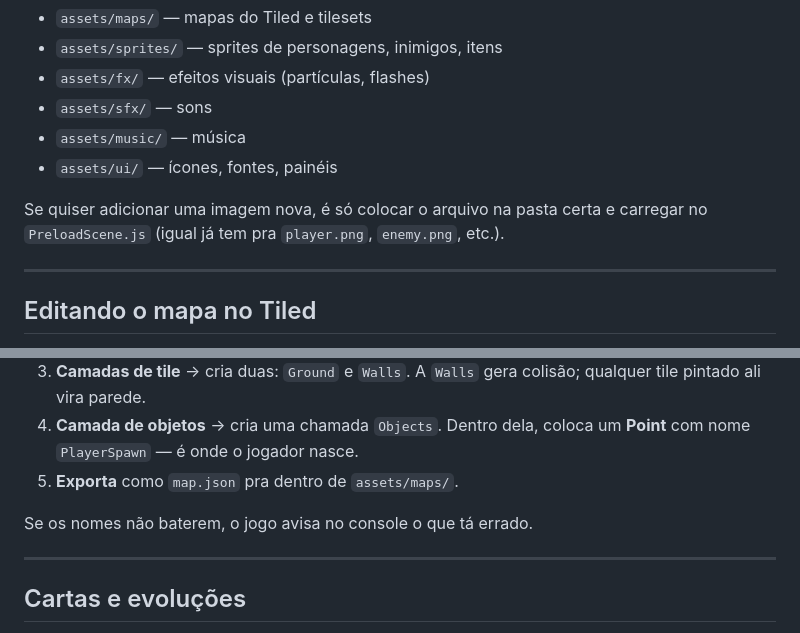
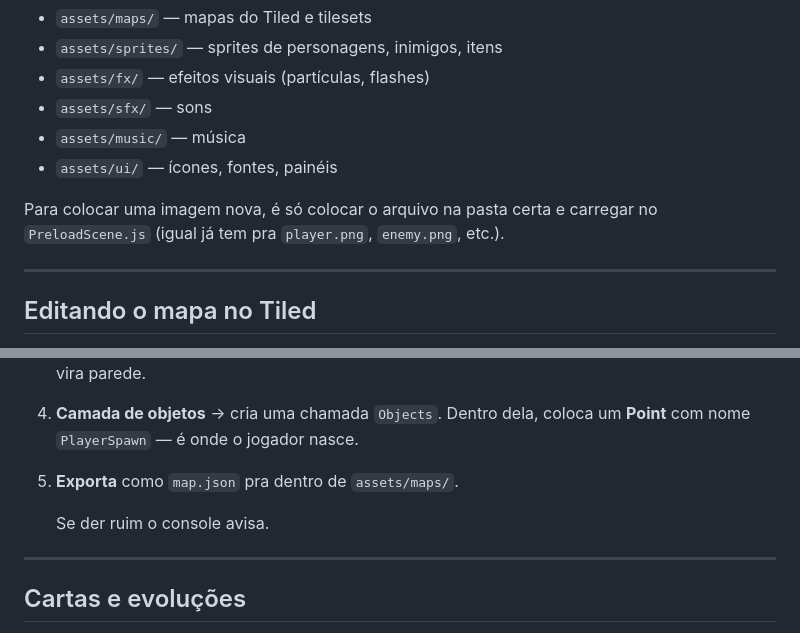
Before and after one commit to Ketraus/NINE-LIVES, a Markdown page: README.md, 2 parts joined by grey strips. GitHub-like rendering.

```diff
--- a/README.md
+++ b/README.md
@@ -49,7 +32,7 @@ Já estão organizadas pra receber os arquivos de verdade (sprites, sons, mapas,
 - `assets/music/` — música
 - `assets/ui/` — ícones, fontes, painéis
 
-Se quiser adicionar uma imagem nova, é só colocar o arquivo na pasta certa e carregar no `PreloadScene.js` (igual já tem pra `player.png`, `enemy.png`, etc.).
+Para colocar uma imagem nova, é só colocar o arquivo na pasta certa e carregar no `PreloadScene.js` (igual já tem pra `player.png`, `enemy.png`, etc.).
 
 ---
 
@@ -65,7 +48,7 @@ Se for criar um mapa do zero:
 4. **Camada de objetos** → cria uma chamada `Objects`. Dentro dela, coloca um **Point** com nome `PlayerSpawn` — é onde o jogador nasce.
 5. **Exporta** como `map.json` pra dentro de `assets/maps/`.
 
-Se os nomes não baterem, o jogo avisa no console o que tá errado.
+   Se der ruim o console avisa.
 
 ---
 
```
Also changed, not shown: other parts of README.md (+5 -21 lines).
